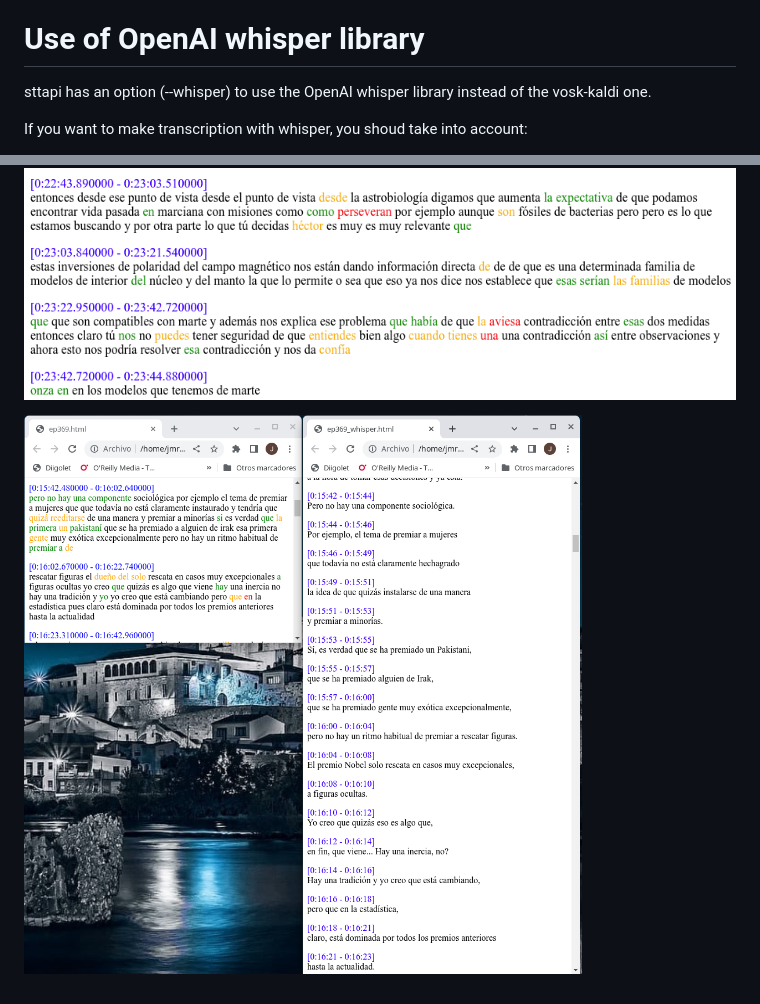
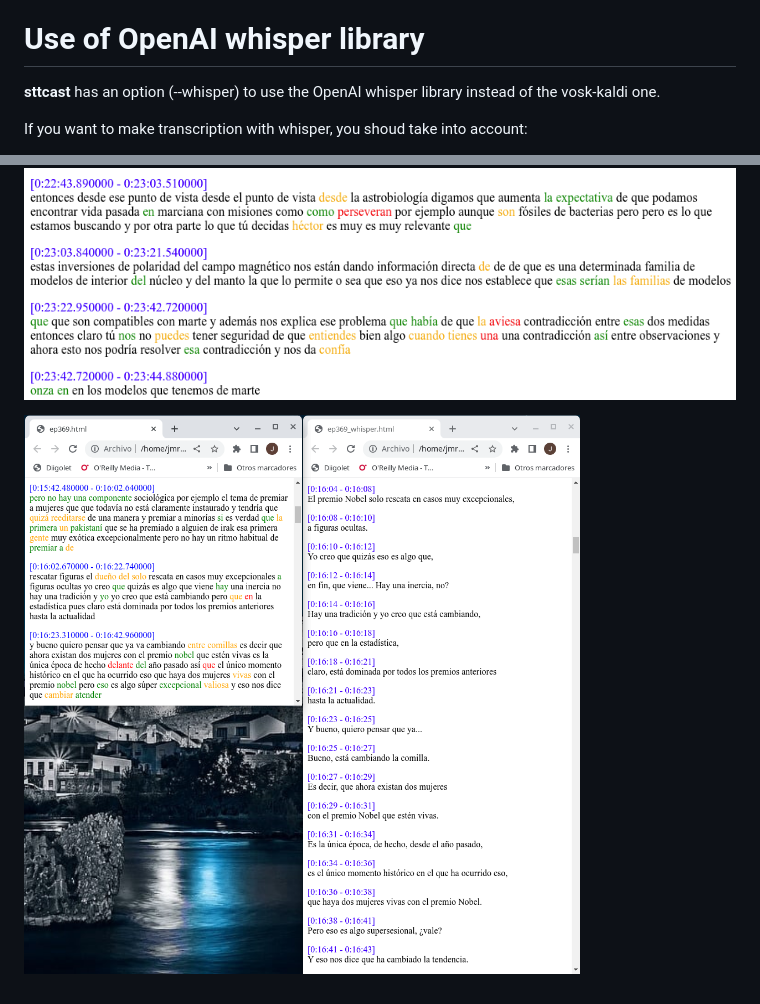
Before and after one commit to pulijon/Sttcast, a Markdown page: README.md, 2 parts joined by grey strips. GitHub-like rendering; pictures changed too: comparation_vosk_whisper.png.

Commit message:
Typo in README.md and bad screenshot

```diff
--- a/README.md
+++ b/README.md
@@ -44,7 +44,7 @@ Metadata from mp3 is included in the title of the html
 
 # Use of OpenAI whisper library
 
-sttapi has an option (--whisper) to use the OpenAI whisper library instead of the vosk-kaldi one.
+**sttcast** has an option (--whisper) to use the OpenAI whisper library instead of the vosk-kaldi one.
 
 If you want to make transcription with whisper, you shoud take into account:
 
```
